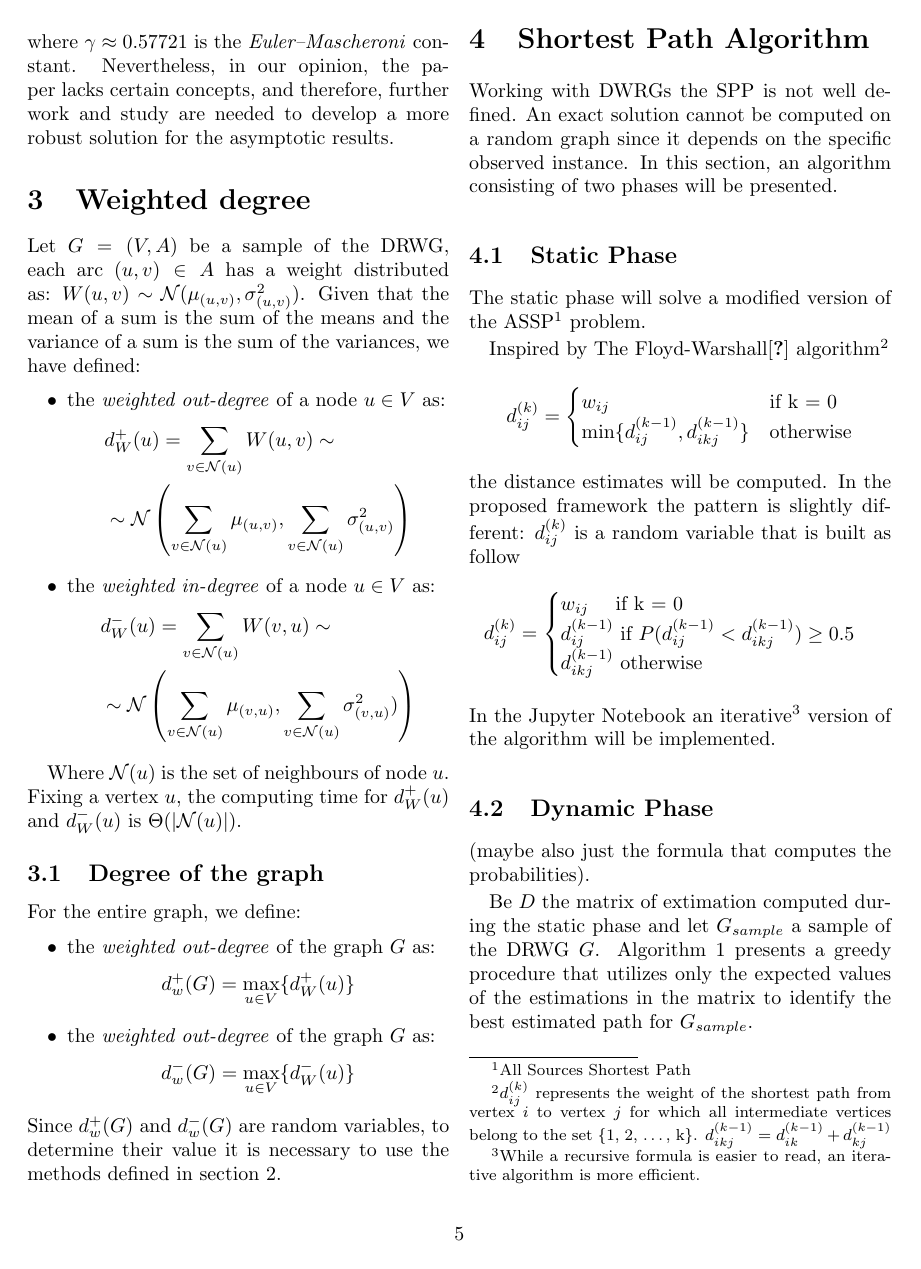
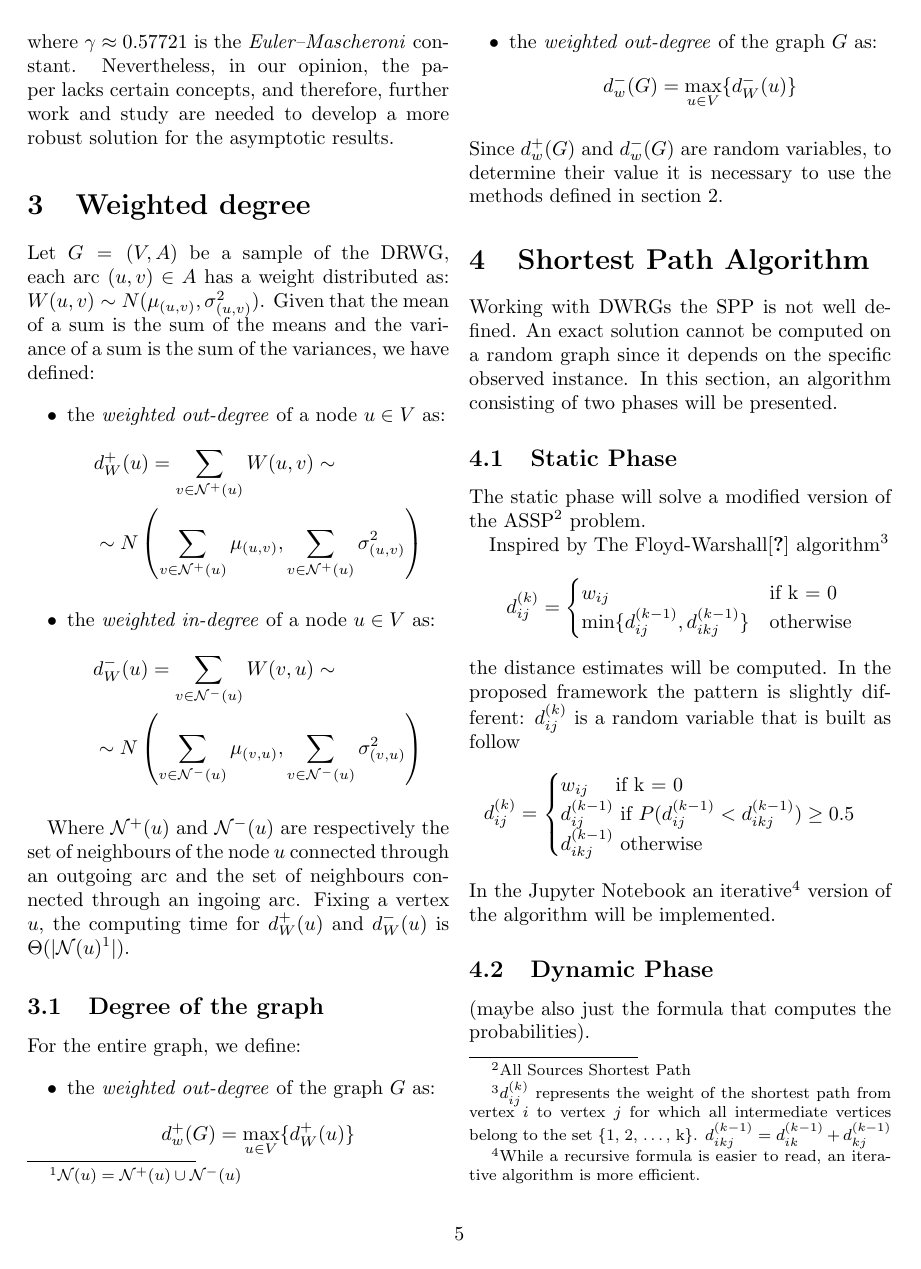
Before and after one commit to Mark55X/LearningFromNetworksProject, a LaTeX paper (docs/report/report.tex, which reads docs/report/sections/degree.tex): page 5 of 8. Compiled offline with pdfLaTeX.

Commit message:
fixed in and out degree formula

```diff
--- a/docs/report/sections/degree.tex
+++ b/docs/report/sections/degree.tex
@@ -1,21 +1,21 @@
 \section{Weighted degree}\label{weighted_degree}
-Let \( G = (V, A) \) be a sample of the DRWG, each arc \( (u, v) \in A \) has a weight distributed as: $W(u, v) \sim \mathcal{N}(\mu_{(u, v)}, \sigma^2_{(u, v)})$.
+Let \( G = (V, A) \) be a sample of the DRWG, each arc \( (u, v) \in A \) has a weight distributed as: $W(u, v) \sim N(\mu_{(u, v)}, \sigma^2_{(u, v)})$.
 Given that the mean of a sum is the sum of the means and the variance of a sum is the sum of the variances, we have defined:
 \begin{itemize}
 	\item the \textit{weighted out-degree} of a node $u\in V$ as:
 	\begin{align*}
-		&d_W^+(u) = \sum_{v \in \mathcal{N}(u)} W(u, v) \sim \\
-		&\sim \mathcal{N} \left( \sum_{v \in \mathcal{N}(u)} \mu_{(u, v)}, \sum_{v \in \mathcal{N}(u)} \sigma^2_{(u, v)}\right)
+		&d_W^+(u) = \sum_{v \in \mathcal{N^+}(u)} W(u, v) \sim \\
+		&\sim N \left( \sum_{v \in \mathcal{N^+}(u)} \mu_{(u, v)}, \sum_{v \in \mathcal{N^+}(u)} \sigma^2_{(u, v)}\right)
 	\end{align*}
 	\item the \textit{weighted in-degree} of a node $u\in V$ as:
 	\begin{align*}
-		&d_W^-(u) = \sum_{v \in \mathcal{N}(u)} W(v, u) \sim \\
-		&\sim \mathcal{N}\left(\sum_{v \in \mathcal{N}(u)} \mu_{(v, u)}, \sum_{v \in \mathcal{N}(u)} \sigma^2_{(v, u)})\right)
+		&d_W^-(u) = \sum_{v \in \mathcal{N^-}(u)} W(v, u) \sim \\
+		&\sim N\left(\sum_{v \in \mathcal{N^-}(u)} \mu_{(v, u)}, \sum_{v \in \mathcal{N^-}(u)} \sigma^2_{(v, u)}\right)
 	\end{align*}
 \end{itemize}
 
-Where $\mathcal{N}(u)$ is the set of neighbours of node $u$.
-Fixing a vertex $u$, the computing time for $d_W^+(u)$ and $d_W^-(u)$ is $\Theta(|\mathcal{N}(u)|)$.
+Where $\mathcal{N^+}(u)$ and $\mathcal{N^-}(u)$ are respectively the set of neighbours of the node $u$ connected through an outgoing arc and the set of neighbours connected through an ingoing arc.
+Fixing a vertex $u$, the computing time for $d_W^+(u)$ and $d_W^-(u)$ is $\Theta(|\mathcal{N}(u)\footnote{$\mathcal{N}(u) = \mathcal{N^+}(u) \cup \mathcal{N^-}(u)$}|)$.
 
 \subsection{Degree of the graph}
 For the entire graph, we define:
```
